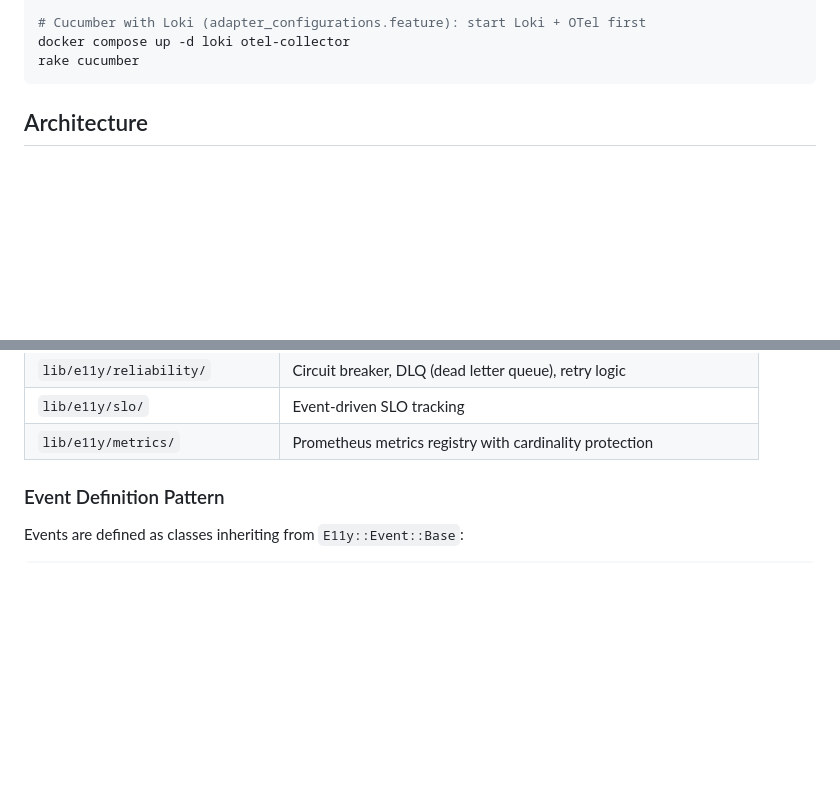
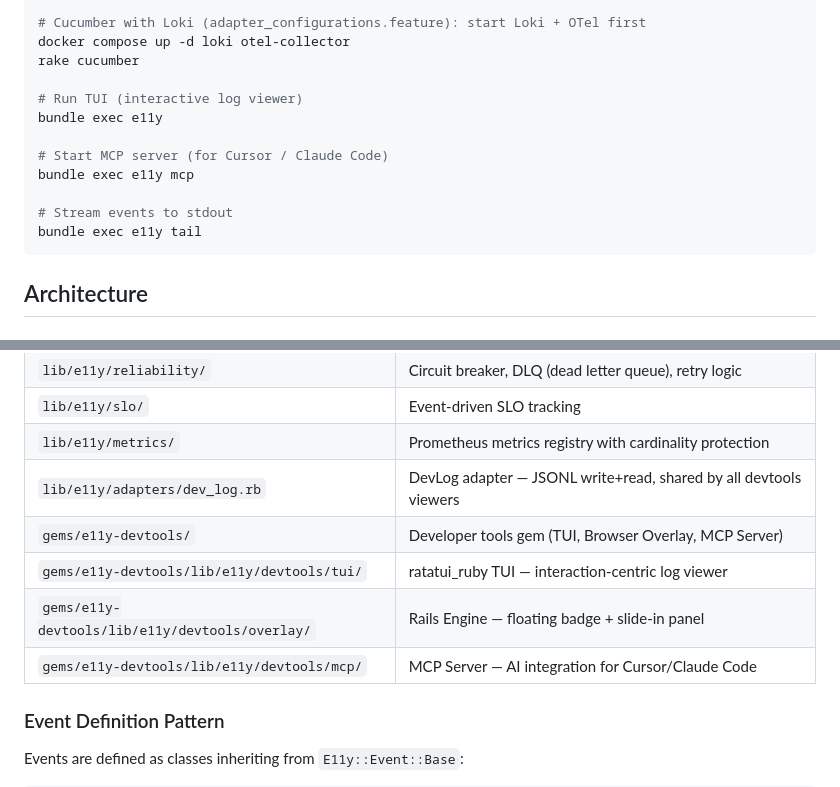
Before and after one commit to arturseletskiy/e11y, a Markdown page: CLAUDE.md, 2 parts joined by grey strips. Rendered like a GitHub page; blank space fills up the shorter version.

Commit message:
docs: add devtools modules and commands to CLAUDE.md

````diff
--- a/CLAUDE.md
+++ b/CLAUDE.md
@@ -53,6 +53,15 @@ rake cucumber
 # Cucumber with Loki (adapter_configurations.feature): start Loki + OTel first
 docker compose up -d loki otel-collector
 rake cucumber
+
+# Run TUI (interactive log viewer)
+bundle exec e11y
+
+# Start MCP server (for Cursor / Claude Code)
+bundle exec e11y mcp
+
+# Stream events to stdout
+bundle exec e11y tail
 ```
 
 ## Architecture
@@ -91,6 +100,11 @@ Pipeline is built in `lib/e11y/pipeline/builder.rb`. Middleware order matters
 | `lib/e11y/reliability/` | Circuit breaker, DLQ (dead letter queue), retry logic |
 | `lib/e11y/slo/` | Event-driven SLO tracking |
 | `lib/e11y/metrics/` | Prometheus metrics registry with cardinality protection |
+| `lib/e11y/adapters/dev_log.rb` | DevLog adapter — JSONL write+read, shared by all devtools viewers |
+| `gems/e11y-devtools/` | Developer tools gem (TUI, Browser Overlay, MCP Server) |
+| `gems/e11y-devtools/lib/e11y/devtools/tui/` | ratatui_ruby TUI — interaction-centric log viewer |
+| `gems/e11y-devtools/lib/e11y/devtools/overlay/` | Rails Engine — floating badge + slide-in panel |
+| `gems/e11y-devtools/lib/e11y/devtools/mcp/` | MCP Server — AI integration for Cursor/Claude Code |
 
 ### Event Definition Pattern
 
````
